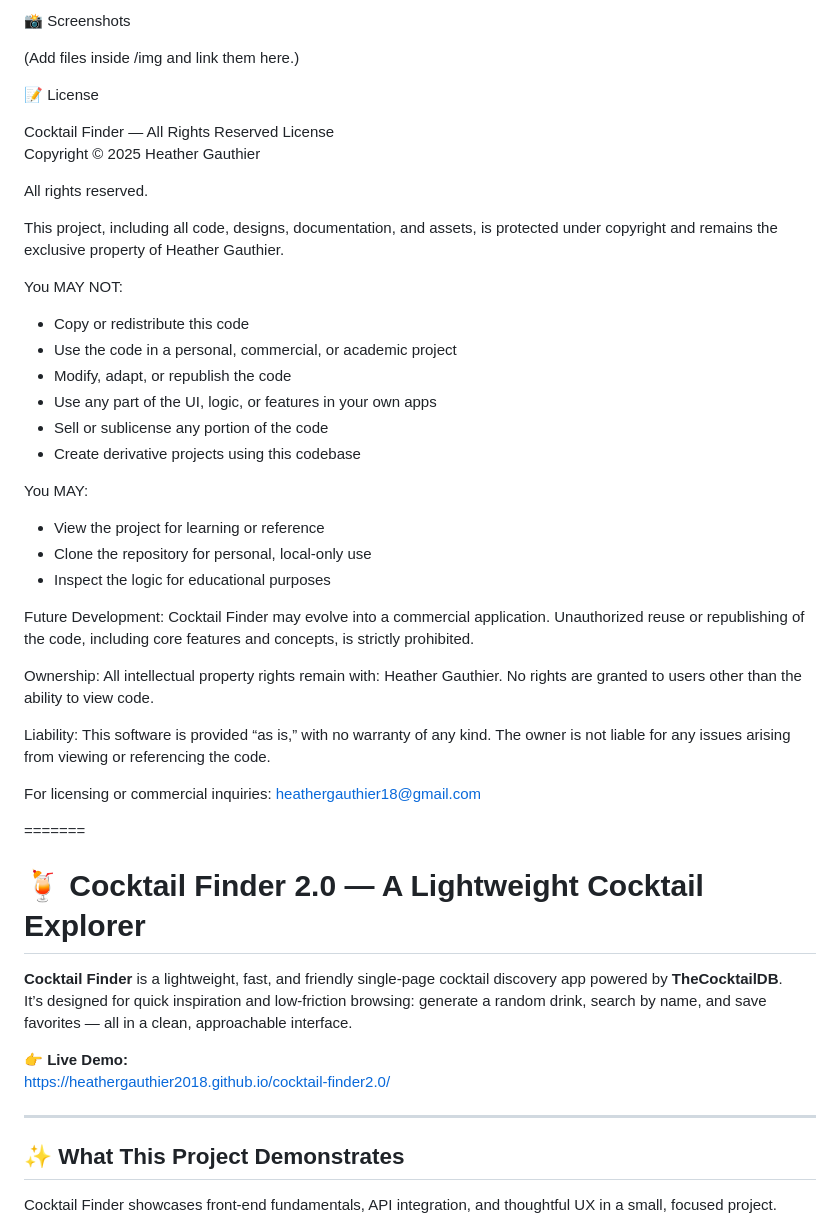
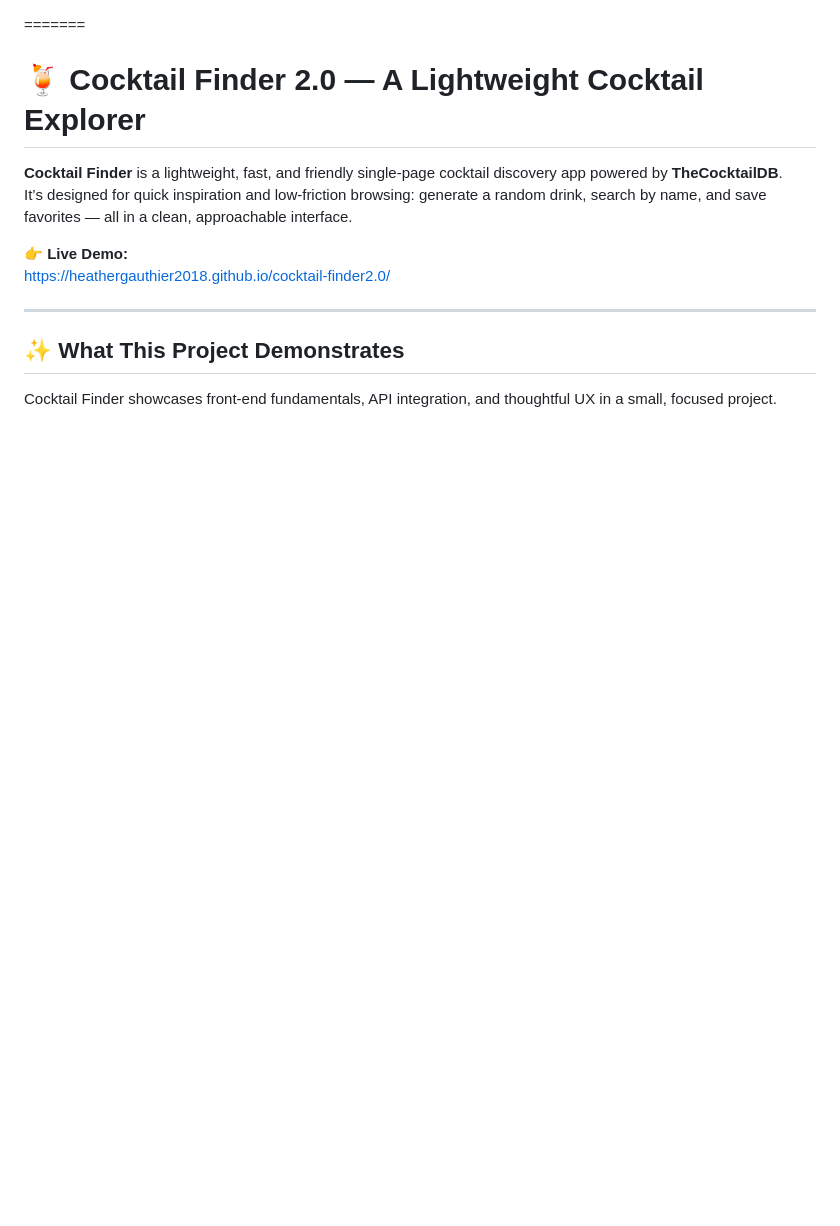
Before and after one commit to heathergauthier2018/cocktail-finder2.0, a Markdown page: README.md, the part around the change printed below. Rendered like a GitHub page; blank space fills up the shorter version.

Commit message:
Polish Cocktail Finder README for portfolio

```diff
--- a/README.md
+++ b/README.md
@@ -116,45 +1,3 @@ Shareable recipe cards
-📸 Screenshots
-
-(Add files inside /img and link them here.)
-
-📝 License
-
-Cocktail Finder — All Rights Reserved License
-Copyright © 2025 Heather Gauthier
-
-All rights reserved.
-
-This project, including all code, designs, documentation, and assets, is protected under copyright
-and remains the exclusive property of Heather Gauthier.
-
-You MAY NOT:
-- Copy or redistribute this code
-- Use the code in a personal, commercial, or academic project
-- Modify, adapt, or republish the code
-- Use any part of the UI, logic, or features in your own apps
-- Sell or sublicense any portion of the code
-- Create derivative projects using this codebase
-
-You MAY:
-- View the project for learning or reference
-- Clone the repository for personal, local-only use
-- Inspect the logic for educational purposes
-
-Future Development:
-Cocktail Finder may evolve into a commercial application. Unauthorized reuse or republishing
-of the code, including core features and concepts, is strictly prohibited.
-
-Ownership:
-All intellectual property rights remain with: Heather Gauthier.
-No rights are granted to users other than the ability to view code.
-
-Liability:
-This software is provided “as is,” with no warranty of any kind. The owner is not liable for any issues
-arising from viewing or referencing the code.
-
-For licensing or commercial inquiries:
-heathergauthier18@gmail.com
-
 =======
 # 🍹 Cocktail Finder 2.0 — A Lightweight Cocktail Explorer
 
```
Also changed, not shown: other parts of README.md (+0 -115 lines).
